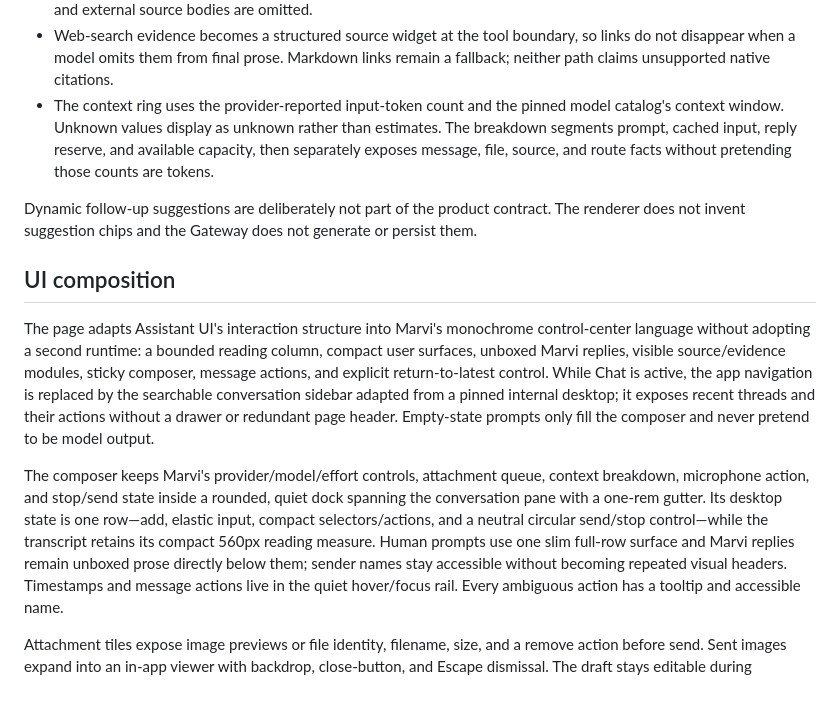
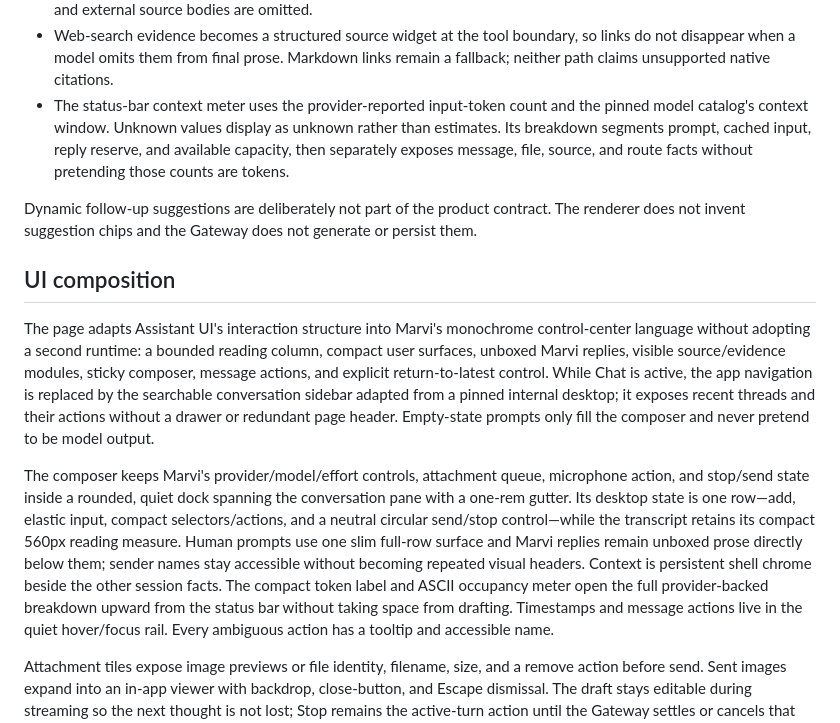
Before and after one commit to xRetr00/Marvi-OS, a Markdown page: docs/CHAT.md, the part around the change. Drawn GitHub-style; blank space fills up the shorter version.

```diff
--- a/docs/CHAT.md
+++ b/docs/CHAT.md
@@ -33,9 +33,9 @@ ephemeral input state.
 - Web-search evidence becomes a structured source widget at the tool boundary,
   so links do not disappear when a model omits them from final prose. Markdown
   links remain a fallback; neither path claims unsupported native citations.
-- The context ring uses the provider-reported input-token count and the pinned
-  model catalog's context window. Unknown values display as unknown rather than
-  estimates. The breakdown segments prompt, cached input, reply reserve, and
+- The status-bar context meter uses the provider-reported input-token count and
+  the pinned model catalog's context window. Unknown values display as unknown
+  rather than estimates. Its breakdown segments prompt, cached input, reply reserve, and
   available capacity, then separately exposes message, file, source, and route
   facts without pretending those counts are tokens.
 
@@ -55,13 +55,16 @@ threads and their actions without a drawer or redundant page header. Empty-state
 prompts only fill the composer and never pretend to be model output.
 
 The composer keeps Marvi's provider/model/effort controls, attachment queue,
-context breakdown, microphone action, and stop/send state inside a rounded,
+microphone action, and stop/send state inside a rounded,
 quiet dock spanning the conversation pane with a one-rem gutter. Its desktop
 state is one row—add, elastic input, compact selectors/actions, and a neutral
 circular send/stop control—while the transcript retains its compact 560px
 reading measure. Human prompts use one slim full-row surface and Marvi replies
 remain unboxed prose directly below them; sender names stay accessible without
 becoming repeated visual headers.
+Context is persistent shell chrome beside the other session facts. The compact
+token label and ASCII occupancy meter open the full provider-backed breakdown
+upward from the status bar without taking space from drafting.
 Timestamps and message actions live in the quiet hover/focus rail. Every
 ambiguous action has a tooltip and accessible name.
 
```
Also changed, not shown: docs/UI.md (+9 -4 lines), docs/UPSTREAM.md (+1 -0 lines).
